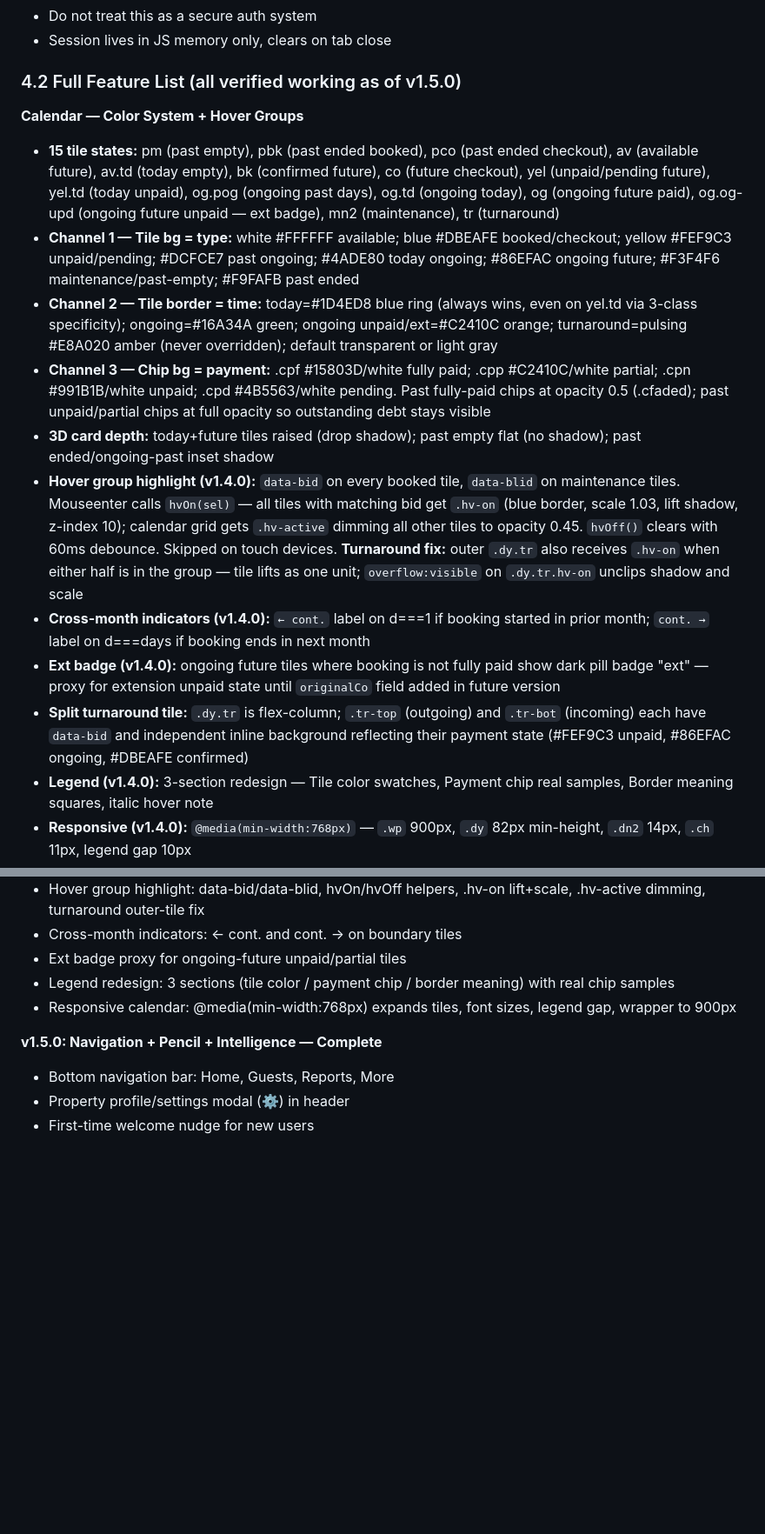
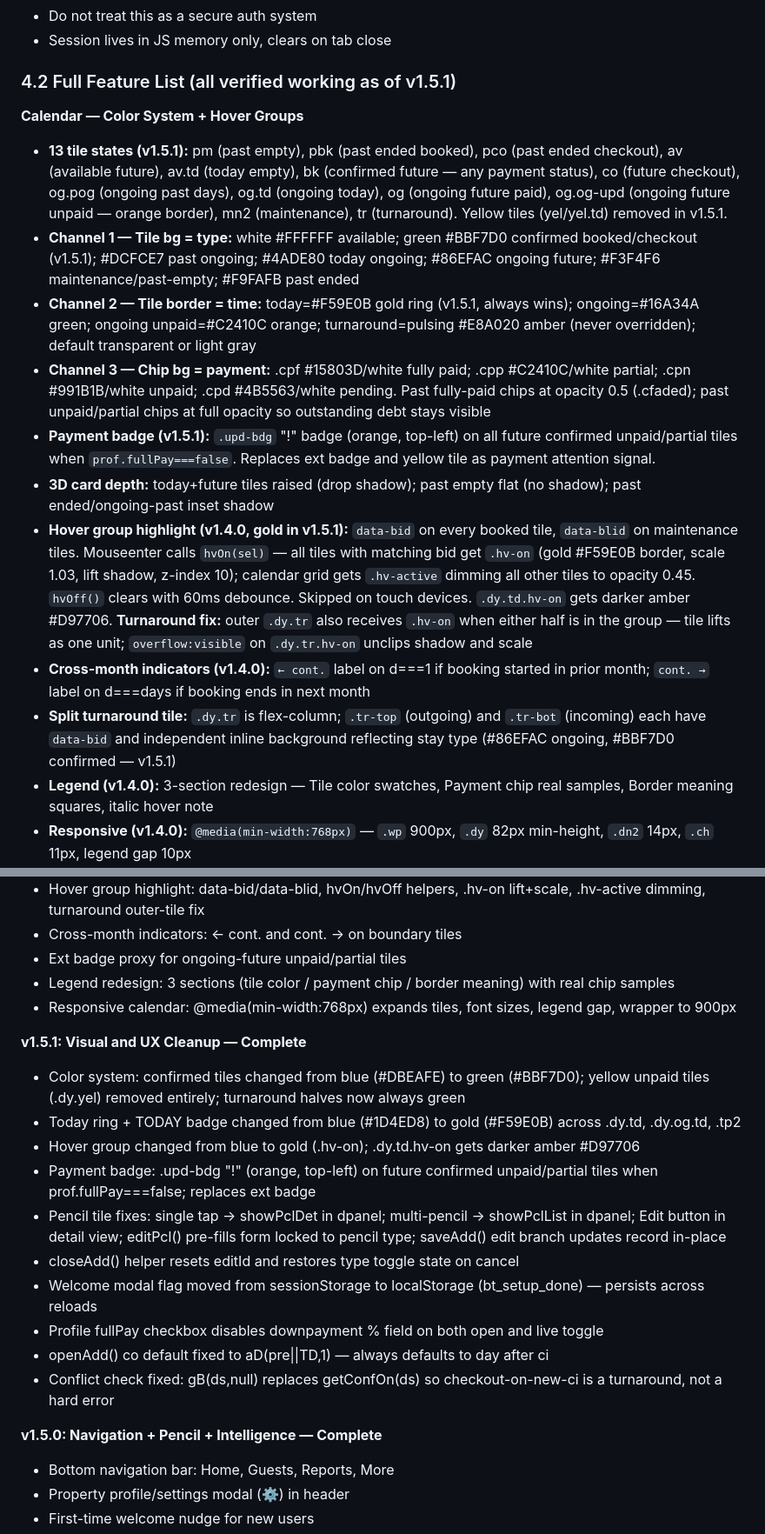
Before and after one commit to jarretbandigan/booking-tracker, a Markdown page: CLAUDE.md, 2 parts joined by grey strips. Shown at 87% size. Drawn GitHub-style; blank space fills up the shorter version.

Commit message:
docs: update CLAUDE.md to v1.5.1
Update header date/version, line count (~2037 lines, ~123KB), feature
list version ref, calendar tile state and color descriptions to reflect
v1.5.1 changes (green confirmed tiles, gold today ring, payment badge,
pencil edit flow). Add v1.5.1 entry to roadmap and version history table.

Co-Authored-By: Claude Sonnet 4.6 <noreply@anthropic.com>

```diff
--- a/CLAUDE.md
+++ b/CLAUDE.md
@@ -168,18 +168,18 @@ bt_bell  Bell last-seen timestamp (integer, milliseconds)
 - Do not treat this as a secure auth system
 - Session lives in JS memory only, clears on tab close
 
-### 4.2 Full Feature List (all verified working as of v1.5.0)
+### 4.2 Full Feature List (all verified working as of v1.5.1)
 
 **Calendar — Color System + Hover Groups**
-- **15 tile states:** pm (past empty), pbk (past ended booked), pco (past ended checkout), av (available future), av.td (today empty), bk (confirmed future), co (future checkout), yel (unpaid/pending future), yel.td (today unpaid), og.pog (ongoing past days), og.td (ongoing today), og (ongoing future paid), og.og-upd (ongoing future unpaid — ext badge), mn2 (maintenance), tr (turnaround)
-- **Channel 1 — Tile bg = type:** white #FFFFFF available; blue #DBEAFE booked/checkout; yellow #FEF9C3 unpaid/pending; #DCFCE7 past ongoing; #4ADE80 today ongoing; #86EFAC ongoing future; #F3F4F6 maintenance/past-empty; #F9FAFB past ended
-- **Channel 2 — Tile border = time:** today=#1D4ED8 blue ring (always wins, even on yel.td via 3-class specificity); ongoing=#16A34A green; ongoing unpaid/ext=#C2410C orange; turnaround=pulsing #E8A020 amber (never overridden); default transparent or light gray
+- **13 tile states (v1.5.1):** pm (past empty), pbk (past ended booked), pco (past ended checkout), av (available future), av.td (today empty), bk (confirmed future — any payment status), co (future checkout), og.pog (ongoing past days), og.td (ongoing today), og (ongoing future paid), og.og-upd (ongoing future unpaid — orange border), mn2 (maintenance), tr (turnaround). Yellow tiles (yel/yel.td) removed in v1.5.1.
+- **Channel 1 — Tile bg = type:** white #FFFFFF available; green #BBF7D0 confirmed booked/checkout (v1.5.1); #DCFCE7 past ongoing; #4ADE80 today ongoing; #86EFAC ongoing future; #F3F4F6 maintenance/past-empty; #F9FAFB past ended
+- **Channel 2 — Tile border = time:** today=#F59E0B gold ring (v1.5.1, always wins); ongoing=#16A34A green; ongoing unpaid=#C2410C orange; turnaround=pulsing #E8A020 amber (never overridden); default transparent or light gray
 - **Channel 3 — Chip bg = payment:** .cpf #15803D/white fully paid; .cpp #C2410C/white partial; .cpn #991B1B/white unpaid; .cpd #4B5563/white pending. Past fully-paid chips at opacity 0.5 (.cfaded); past unpaid/partial chips at full opacity so outstanding debt stays visible
+- **Payment badge (v1.5.1):** `.upd-bdg` "!" badge (orange, top-left) on all future confirmed unpaid/partial tiles when `prof.fullPay===false`. Replaces ext badge and yellow tile as payment attention signal.
 - **3D card depth:** today+future tiles raised (drop shadow); past empty flat (no shadow); past ended/ongoing-past inset shadow
-- **Hover group highlight (v1.4.0):** `data-bid` on every booked tile, `data-blid` on maintenance tiles. Mouseenter calls `hvOn(sel)` — all tiles with matching bid get `.hv-on` (blue border, scale 1.03, lift shadow, z-index 10); calendar grid gets `.hv-active` dimming all other tiles to opacity 0.45. `hvOff()` clears with 60ms debounce. Skipped on touch devices. **Turnaround fix:** outer `.dy.tr` also receives `.hv-on` when either half is in the group — tile lifts as one unit; `overflow:visible` on `.dy.tr.hv-on` unclips shadow and scale
+- **Hover group highlight (v1.4.0, gold in v1.5.1):** `data-bid` on every booked tile, `data-blid` on maintenance tiles. Mouseenter calls `hvOn(sel)` — all tiles with matching bid get `.hv-on` (gold #F59E0B border, scale 1.03, lift shadow, z-index 10); calendar grid gets `.hv-active` dimming all other tiles to opacity 0.45. `hvOff()` clears with 60ms debounce. Skipped on touch devices. `.dy.td.hv-on` gets darker amber #D97706. **Turnaround fix:** outer `.dy.tr` also receives `.hv-on` when either half is in the group — tile lifts as one unit; `overflow:visible` on `.dy.tr.hv-on` unclips shadow and scale
 - **Cross-month indicators (v1.4.0):** `← cont.` label on d===1 if booking started in prior month; `cont. →` label on d===days if booking ends in next month
-- **Ext badge (v1.4.0):** ongoing future tiles where booking is not fully paid show dark pill badge "ext" — proxy for extension unpaid state until `originalCo` field added in future version
-- **Split turnaround tile:** `.dy.tr` is flex-column; `.tr-top` (outgoing) and `.tr-bot` (incoming) each have `data-bid` and independent inline background reflecting their payment state (#FEF9C3 unpaid, #86EFAC ongoing, #DBEAFE confirmed)
+- **Split turnaround tile:** `.dy.tr` is flex-column; `.tr-top` (outgoing) and `.tr-bot` (incoming) each have `data-bid` and independent inline background reflecting stay type (#86EFAC ongoing, #BBF7D0 confirmed — v1.5.1)
 - **Legend (v1.4.0):** 3-section redesign — Tile color swatches, Payment chip real samples, Border meaning squares, italic hover note
 - **Responsive (v1.4.0):** `@media(min-width:768px)` — `.wp` 900px, `.dy` 82px min-height, `.dn2` 14px, `.ch` 11px, legend gap 10px
 - Click tiles to open detail panel or add booking; navigate months with arrows
@@ -355,6 +355,18 @@ bt_bell  Bell last-seen timestamp (integer, milliseconds)
 - Legend redesign: 3 sections (tile color / payment chip / border meaning) with real chip samples
 - Responsive calendar: @media(min-width:768px) expands tiles, font sizes, legend gap, wrapper to 900px
 
+**v1.5.1: Visual and UX Cleanup — Complete**
+- Color system: confirmed tiles changed from blue (#DBEAFE) to green (#BBF7D0); yellow unpaid tiles (.dy.yel) removed entirely; turnaround halves now always green
+- Today ring + TODAY badge changed from blue (#1D4ED8) to gold (#F59E0B) across .dy.td, .dy.og.td, .tp2
+- Hover group changed from blue to gold (.hv-on); .dy.td.hv-on gets darker amber #D97706
+- Payment badge: .upd-bdg "!" (orange, top-left) on future confirmed unpaid/partial tiles when prof.fullPay===false; replaces ext badge
+- Pencil tile fixes: single tap → showPclDet in dpanel; multi-pencil → showPclList in dpanel; Edit button in detail view; editPcl() pre-fills form locked to pencil type; saveAdd() edit branch updates record in-place
+- closeAdd() helper resets editId and restores type toggle state on cancel
+- Welcome modal flag moved from sessionStorage to localStorage (bt_setup_done) — persists across reloads
+- Profile fullPay checkbox disables downpayment % field on both open and live toggle
+- openAdd() co default fixed to aD(pre||TD,1) — always defaults to day after ci
+- Conflict check fixed: gB(ds,null) replaces getConfOn(ds) so checkout-on-new-ci is a turnaround, not a hard error
+
 **v1.5.0: Navigation + Pencil + Intelligence — Complete**
 - Bottom navigation bar: Home, Guests, Reports, More
 - Property profile/settings modal (⚙️) in header
```
Also changed, not shown: other parts of CLAUDE.md (+3 -2 lines).
